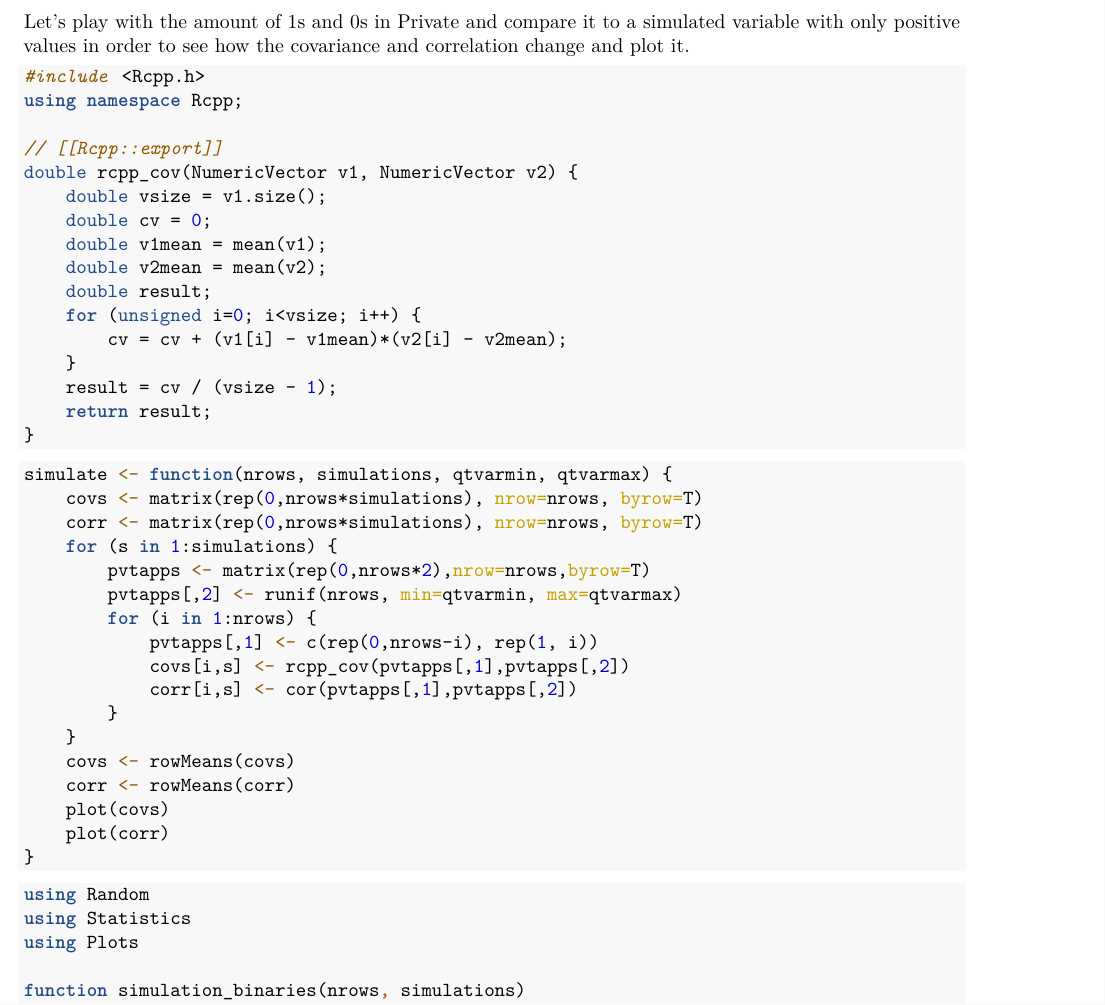
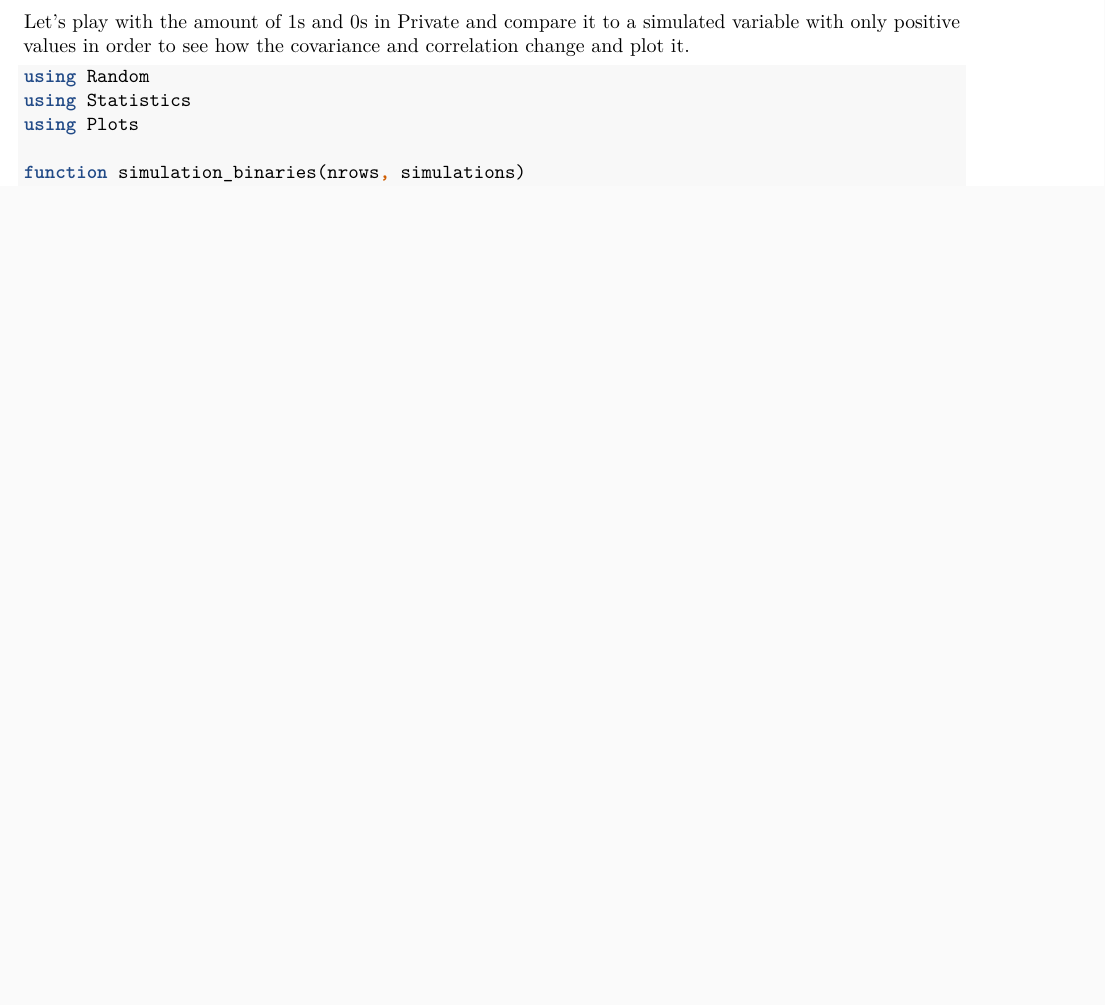
Before and after one commit to dreth/UC3MMultivariateAnalysis, an R Markdown document (Topic 2/Exercise 3/Exercise_3.rmd): part of page 3 of 6 before the commit and part of page 3 of 5 after it, cut so that both start at the same text, the shorter picture padded with empty space. The pictures show the output file Topic 2/Exercise 3/Exercise_3.pdf that the author committed with the source.

Commit message:
well this next one

````diff
--- a/Topic 2/Exercise 3/Exercise_3.rmd
+++ b/Topic 2/Exercise 3/Exercise_3.rmd
@@ -79,45 +79,6 @@ We get the same numbers with reversed signs.
 
 Let's play with the amount of 1s and 0s in Private and compare it to a simulated variable with only positive values in order to see how the covariance and correlation change and plot it.
 
-```{Rcpp}
-#include <Rcpp.h>
-using namespace Rcpp;
-
-// [[Rcpp::export]]
-double rcpp_cov(NumericVector v1, NumericVector v2) {
-    double vsize = v1.size();
-    double cv = 0;
-    double v1mean = mean(v1);
-    double v2mean = mean(v2);
-    double result;
-    for (unsigned i=0; i<vsize; i++) {
-        cv = cv + (v1[i] - v1mean)*(v2[i] - v2mean);
-    }
-    result = cv / (vsize - 1);
-    return result;
-}
-```
-
-```{r, echo=TRUE, warning=FALSE, message=FALSE}
-simulate <- function(nrows, simulations, qtvarmin, qtvarmax) {
-    covs <- matrix(rep(0,nrows*simulations), nrow=nrows, byrow=T)
-    corr <- matrix(rep(0,nrows*simulations), nrow=nrows, byrow=T)
-    for (s in 1:simulations) {
-        pvtapps <- matrix(rep(0,nrows*2),nrow=nrows,byrow=T)
-        pvtapps[,2] <- runif(nrows, min=qtvarmin, max=qtvarmax)
-        for (i in 1:nrows) {
-            pvtapps[,1] <- c(rep(0,nrows-i), rep(1, i))
-            covs[i,s] <- rcpp_cov(pvtapps[,1],pvtapps[,2])
-            corr[i,s] <- cor(pvtapps[,1],pvtapps[,2])
-        }
-    }
-    covs <- rowMeans(covs)
-    corr <- rowMeans(corr)
-    plot(covs)
-    plot(corr)
-}
-```
-
 ```{julia}
 using Random
 using Statistics
````
Also changed, not shown: Topic 2/Exercise 3/Exercise_3.pdf, Topic 2/Exercise 3/Exercise_3.tex, Topic 2/Exercise 3/figures/unnamed-chunk-10-1.pdf, Topic 2/Exercise 3/figures/unnamed-chunk-10-2.pdf.
